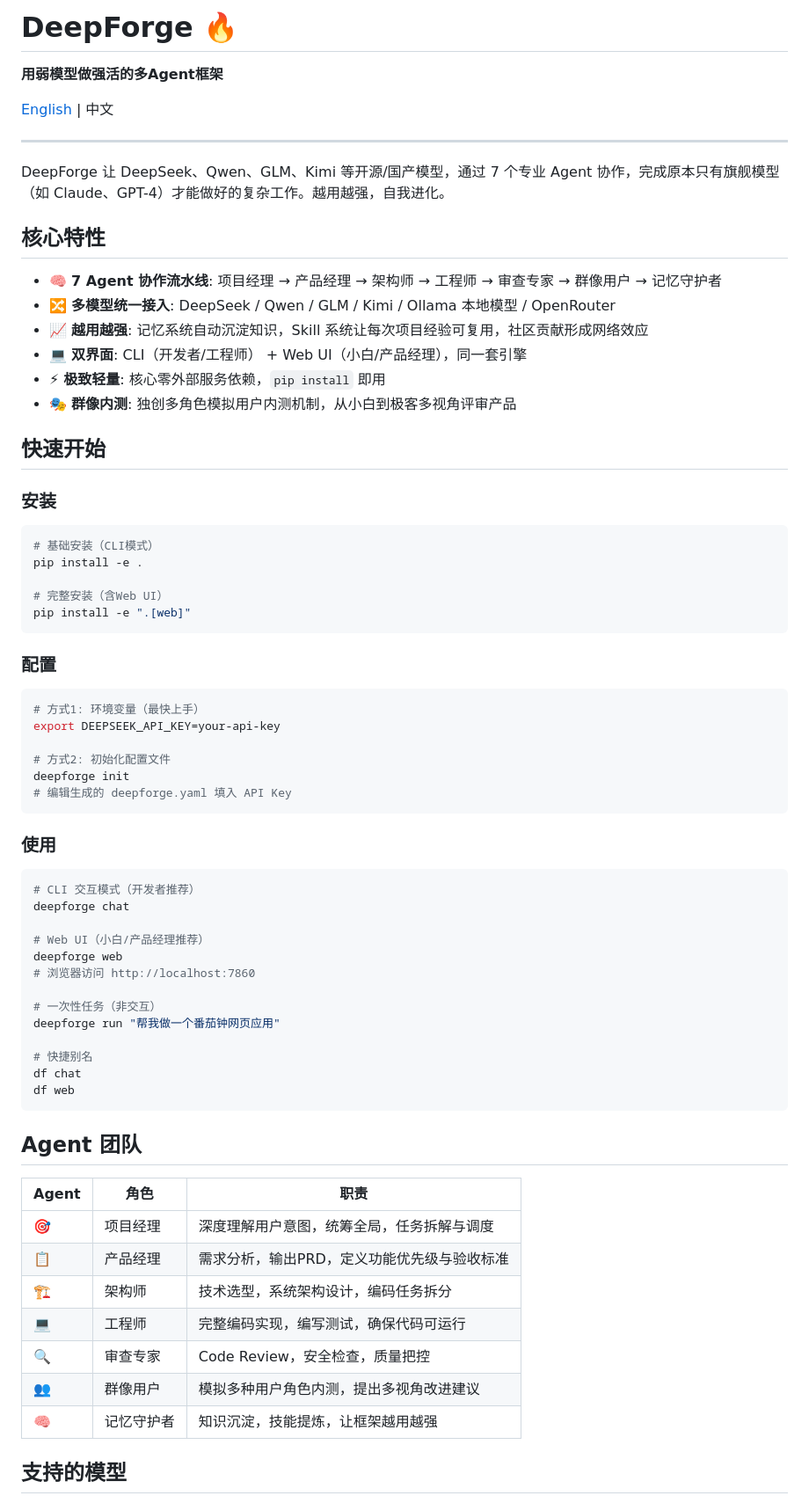
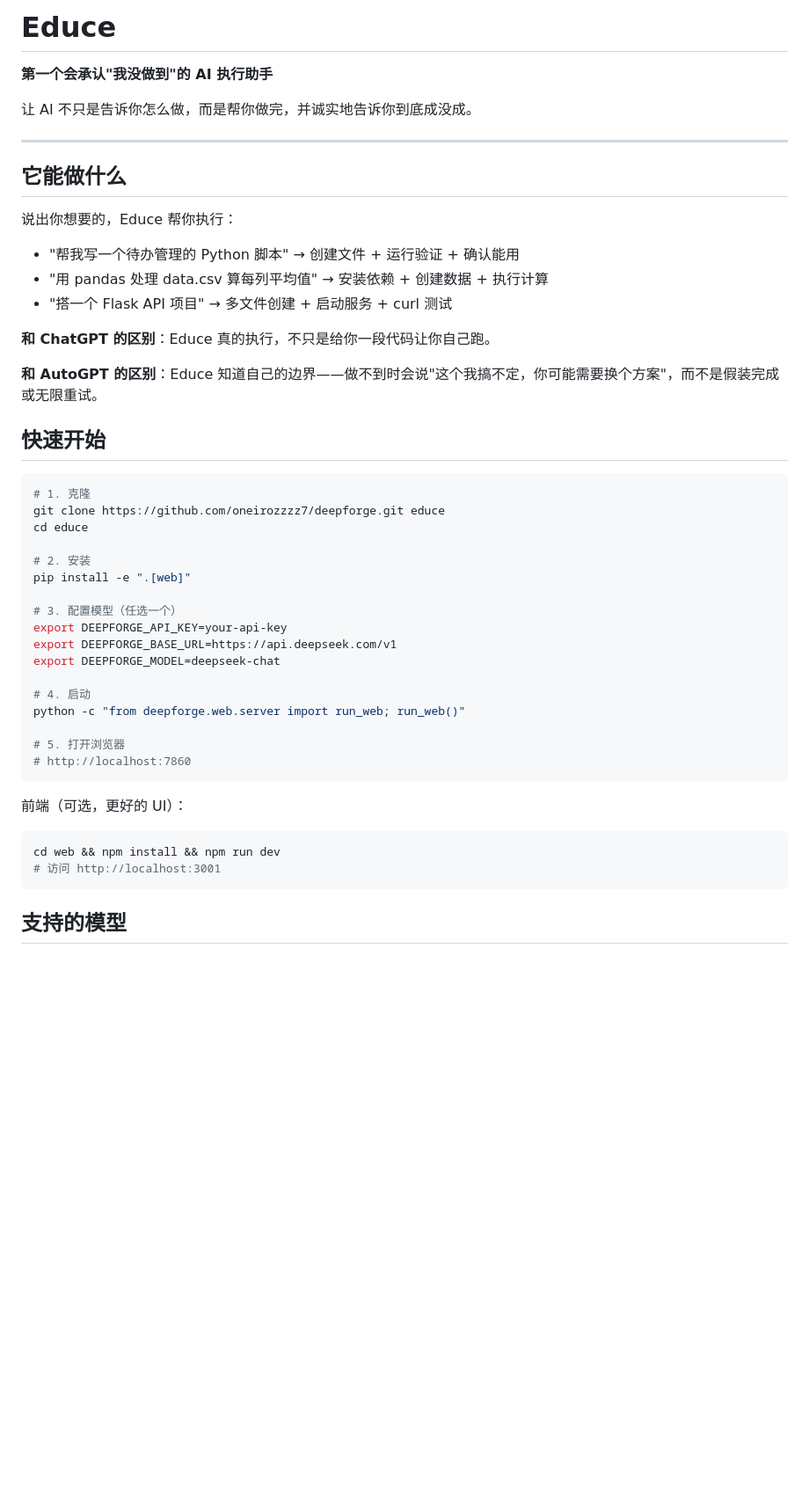
Before and after one commit to oneirozzzz7/educe, a Markdown page: README.md, the part around one of its changes. Shown at 88% size. Drawn GitHub-style; blank space fills up the shorter version.

````diff
--- a/README.md
+++ b/README.md
@@ -1,74 +1,50 @@
-# DeepForge 🔥
+# Educe
 
-**用弱模型做强活的多Agent框架**
+**第一个会承认"我没做到"的 AI 执行助手**
 
-[English](./README_EN.md) | 中文
+让 AI 不只是告诉你怎么做，而是帮你做完，并诚实地告诉你到底成没成。
 
 ---
 
-DeepForge 让 DeepSeek、Qwen、GLM、Kimi 等开源/国产模型，通过 7 个专业 Agent 协作，完成原本只有旗舰模型（如 Claude、GPT-4）才能做好的复杂工作。越用越强，自我进化。
+## 它能做什么
 
-## 核心特性
+说出你想要的，Educe 帮你执行：
 
-- 🧠 **7 Agent 协作流水线**: 项目经理 → 产品经理 → 架构师 → 工程师 → 审查专家 → 群像用户 → 记忆守护者
-- 🔀 **多模型统一接入**: DeepSeek / Qwen / GLM / Kimi / Ollama 本地模型 / OpenRouter
-- 📈 **越用越强**: 记忆系统自动沉淀知识，Skill 系统让每次项目经验可复用，社区贡献形成网络效应
-- 💻 **双界面**: CLI（开发者/工程师） + Web UI（小白/产品经理），同一套引擎
-- ⚡ **极致轻量**: 核心零外部服务依赖，`pip install` 即用
-- 🎭 **群像内测**: 独创多角色模拟用户内测机制，从小白到极客多视角评审产品
+- "帮我写一个待办管理的 Python 脚本" → 创建文件 + 运行验证 + 确认能用
+- "用 pandas 处理 data.csv 算每列平均值" → 安装依赖 + 创建数据 + 执行计算
+- "搭一个 Flask API 项目" → 多文件创建 + 启动服务 + curl 测试
+
+**和 ChatGPT 的区别**：Educe 真的执行，不只是给你一段代码让你自己跑。
+
+**和 AutoGPT 的区别**：Educe 知道自己的边界——做不到时会说"这个我搞不定，你可能需要换个方案"，而不是假装完成或无限重试。
 
 ## 快速开始
 
-### 安装
+```bash
+# 1. 克隆
+git clone https://github.com/oneirozzzz7/deepforge.git educe
+cd educe
 
-```bash
-# 基础安装（CLI模式）
-pip install -e .
+# 2. 安装
+pip install -e ".[web]"
 
-# 完整安装（含Web UI）
-pip install -e ".[web]"
+# 3. 配置模型（任选一个）
+export DEEPFORGE_API_KEY=your-api-key
+export DEEPFORGE_BASE_URL=https://api.deepseek.com/v1
+export DEEPFORGE_MODEL=deepseek-chat
+
+# 4. 启动
+python -c "from deepforge.web.server import run_web; run_web()"
+
+# 5. 打开浏览器
+# http://localhost:7860
 ```
 
-### 配置
-
+前端（可选，更好的 UI）：
 ```bash
-# 方式1: 环境变量（最快上手）
-export DEEPSEEK_API_KEY=your-api-key
-
-# 方式2: 初始化配置文件
-deepforge init
-# 编辑生成的 deepforge.yaml 填入 API Key
+cd web && npm install && npm run dev
+# 访问 http://localhost:3001
 ```
-
-### 使用
-
-```bash
-# CLI 交互模式（开发者推荐）
-deepforge chat
-
-# Web UI（小白/产品经理推荐）
-deepforge web
-# 浏览器访问 http://localhost:7860
-
-# 一次性任务（非交互）
-deepforge run "帮我做一个番茄钟网页应用"
-
-# 快捷别名
-df chat
-df web
-```
-
-## Agent 团队
-
-| Agent | 角色 | 职责 |
-|-------|------|------|
-| 🎯 | 项目经理 | 深度理解用户意图，统筹全局，任务拆解与调度 |
-| 📋 | 产品经理 | 需求分析，输出PRD，定义功能优先级与验收标准 |
-| 🏗️ | 架构师 | 技术选型，系统架构设计，编码任务拆分 |
-| 💻 | 工程师 | 完整编码实现，编写测试，确保代码可运行 |
-| 🔍 | 审查专家 | Code Review，安全检查，质量把控 |
-| 👥 | 群像用户 | 模拟多种用户角色内测，提出多视角改进建议 |
-| 🧠 | 记忆守护者 | 知识沉淀，技能提炼，让框架越用越强 |
 
 ## 支持的模型
 
````
Also changed, not shown: other parts of README.md (+42 -60 lines).
